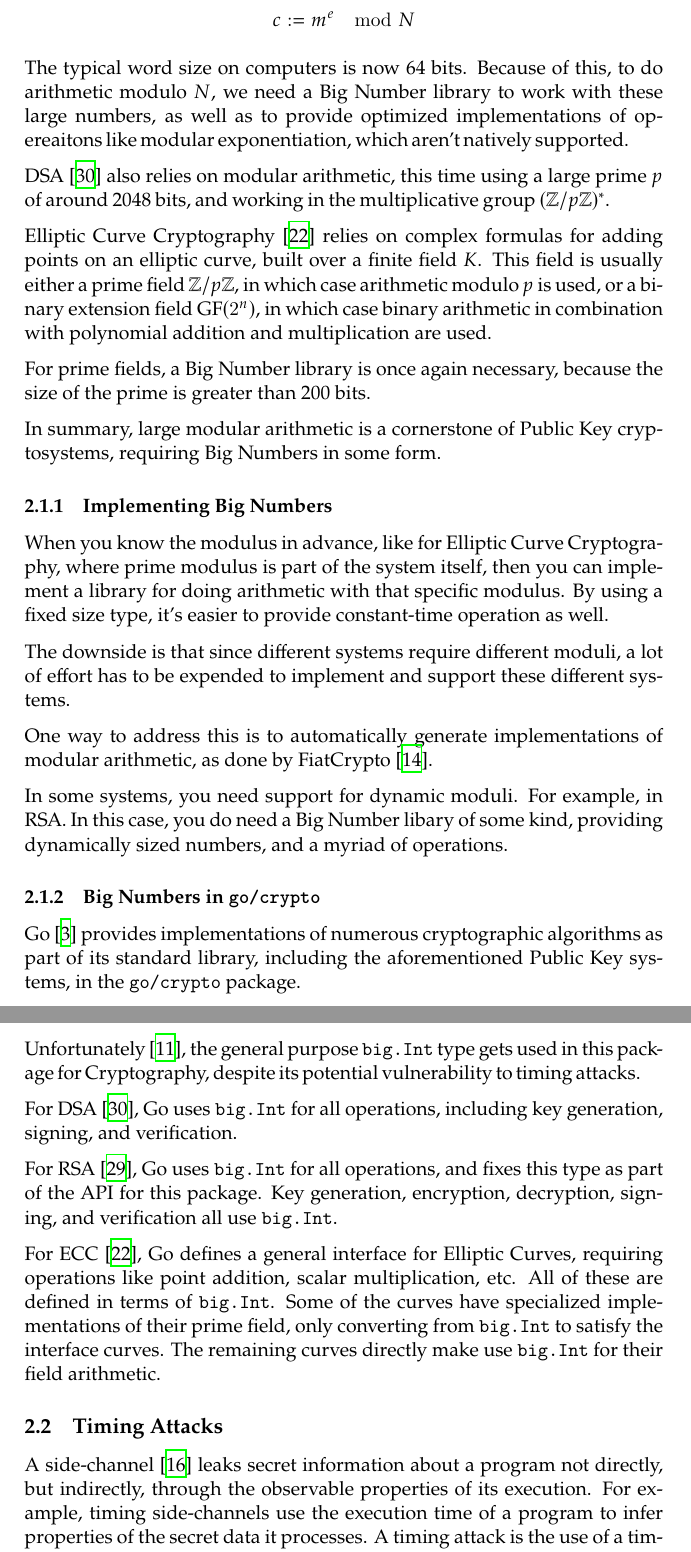
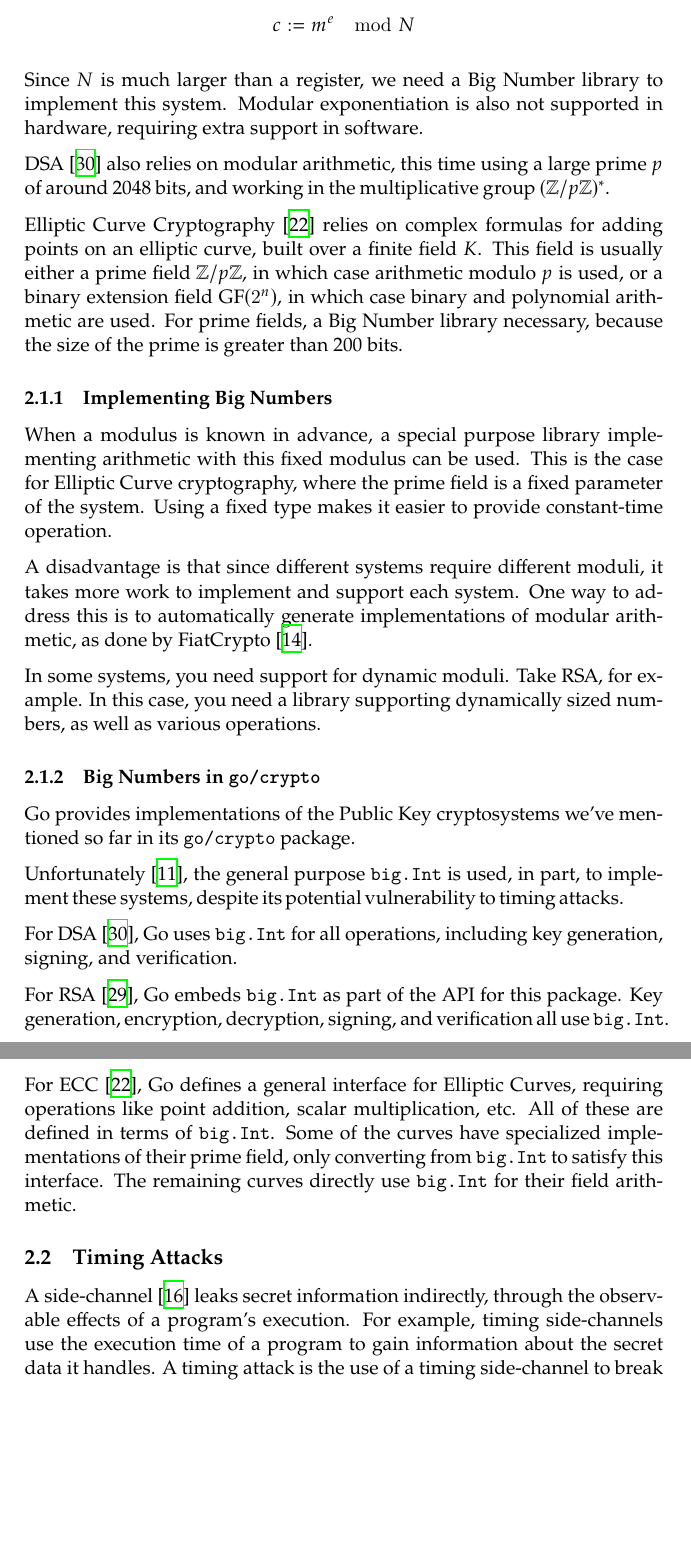
Before and after one commit to cronokirby/BSc-Project-Report, a LaTeX document (main.tex): two parts of pages 4 and 5 of 23, joined at a grey line, cut so that both start at the same text, the shorter picture padded with empty space. Compiled offline with XeLaTeX.

Commit message:
Further editing

```diff
--- a/main.tex
+++ b/main.tex
@@ -90,10 +90,10 @@ $$
 c := m^e \mod N
 $$
 
-The typical word size on computers is now 64 bits. Because of this,
-to do arithmetic modulo $N$, we need a Big Number library to work
-with these large numbers, as well as to provide optimized implementations
-of opereaitons like modular exponentiation, which aren't natively supported.
+Since $N$ is much larger than a register,
+we need a Big Number library to implement this system.
+Modular exponentiation is also not supported in hardware,
+requiring extra support in software.
 
 DSA
 \cite{technology_digital_1994} also relies on modular arithmetic,
@@ -106,52 +106,43 @@ on an elliptic curve, built over a finite field $K$. This field
 is usually either a prime field $\mathbb{Z}/p\mathbb{Z}$, in which case arithmetic
 modulo $p$ is used, or a
 binary extension field $\text{GF}(2^n)$, in which case
-binary arithmetic in combination with polynomial addition and multiplication
-are used.
-
-For prime fields, a Big Number library is once again necessary, because
+binary and polynomial arithmetic are used.
+For prime fields, a Big Number library necessary, because
 the size of the prime is greater than 200 bits.
-
-In summary, large modular arithmetic is a cornerstone of Public Key
-cryptosystems, requiring Big Numbers in some form.
 
 \subsubsection{Implementing Big Numbers}
 
-When you know the modulus in advance, like for Elliptic Curve Cryptography,
-where prime modulus is part of the system itself, then you
-can implement a library for doing arithmetic with that specific modulus.
-By using a fixed size type, it's easier to provide constant-time operation
-as well.
+When a modulus is known in advance, a special purpose
+library implementing arithmetic with this fixed modulus
+can be used. This is the case for Elliptic Curve cryptography,
+where the prime field is a fixed parameter of the system.
+Using a fixed type makes it easier to provide constant-time operation.
 
-The downside is that since different systems require different moduli,
-a lot of effort has to be expended to implement and support
-these different systems.
-
+A disadvantage is that since different systems require different moduli,
+it takes more work to implement and support each system.
 One way to address this is to automatically generate implementations
 of modular arithmetic, as done by FiatCrypto
 \cite{hvass_high-assurance_nodate}.
 
-In some systems, you need support for dynamic moduli. For example,
-in RSA. In this case, you do need a Big Number libary of some kind,
-providing dynamically sized numbers, and a myriad of operations.
-
+In some systems, you need support for dynamic moduli.
+Take RSA, for example.
+In this case, you need a library supporting dynamically
+sized numbers, as well as various operations.
 
 \subsubsection{Big Numbers in \texttt{go/crypto}}
 
-Go \cite{the_go_authors_go_nodate} provides implementations of numerous
-cryptographic algorithms as part of its standard library,
-including the aforementioned Public Key systems, in the
-\texttt{go/crypto} package.
+Go provides implementations of the Public Key cryptosystems
+we've mentioned so far in its \texttt{go/crypto} package.
 
 Unfortunately \cite{ford_proposal_2017}, the general purpose
-\texttt{big.Int} type gets used in this package for Cryptography,
+\texttt{big.Int} is used, in part, to implement these systems,
 despite its potential vulnerability to timing attacks.
 
 For DSA \cite{technology_digital_1994}, Go uses \texttt{big.Int}
 for all operations, including key generation, signing, and verification.
 
-For RSA \cite{rivest_method_1978}, Go uses \texttt{big.Int}
-for all operations, and fixes this type as part of the API for
+For RSA \cite{rivest_method_1978}, Go embeds \texttt{big.Int}
+as part of the API for
 this package. Key generation, encryption, decryption, signing,
 and verification all use \texttt{big.Int}.
 
@@ -160,15 +151,15 @@ for Elliptic Curves, requiring operations like point addition,
 scalar multiplication, etc. All of these are defined in terms
 of \texttt{big.Int}. Some of the curves have specialized
 implementations of their prime field, only converting from
-\texttt{big.Int} to satisfy the interface curves. The remaining curves
-directly make use \texttt{big.Int} for their field arithmetic.
+\texttt{big.Int} to satisfy this interface. The remaining curves
+directly use \texttt{big.Int} for their field arithmetic.
 
 \subsection{Timing Attacks}
 
 A side-channel
 \cite{kelsey_side_1998}
-leaks secret information about a program not directly,
-but indirectly, through the observable properties of its execution.
+leaks secret information indirectly,
+through the observable effects of a program's execution.
 For example, timing side-channels use the execution time of a program
-to infer properties of the secret data it processes.
+to gain information about the secret data it handles.
 A timing attack is the use of a timing side-channel to break the security
```
Also changed, not shown: main.pdf, main.tex (32 more changed lines).
